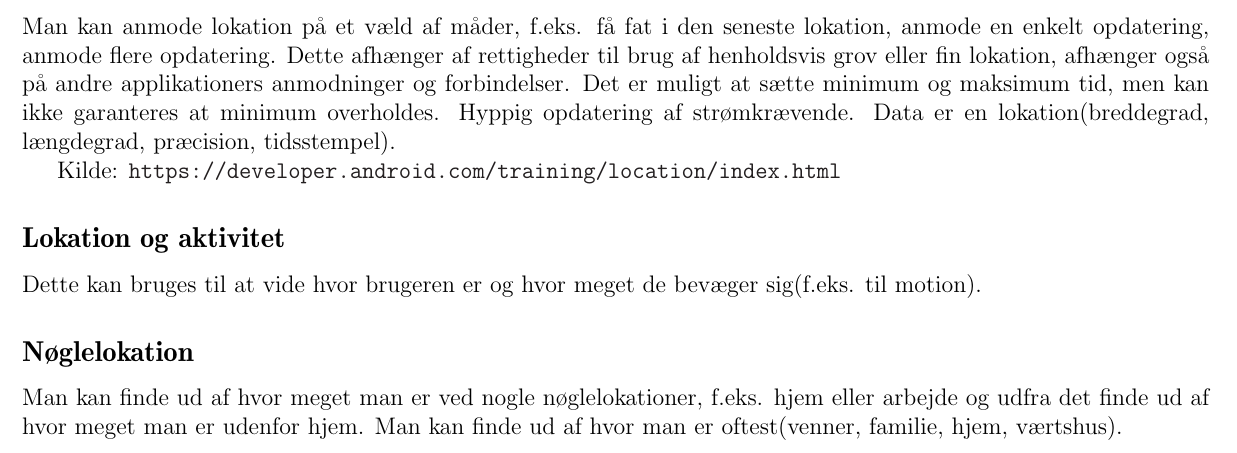
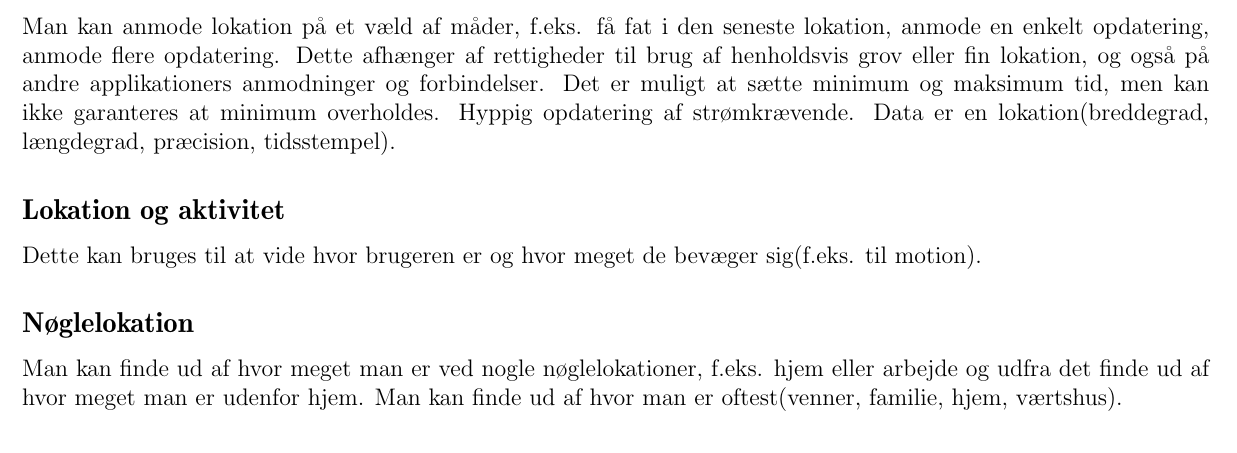
Before and after one commit to SW807/Folder, a LaTeX document (main.tex, which reads sensors/lokation.tex): part of page 7 of 18, cut so that both start at the same text. Compiled offline with pdfLaTeX.

Commit message:
Fjern link fra lokation

```diff
--- a/sensors/lokation.tex
+++ b/sensors/lokation.tex
@@ -1,9 +1,7 @@
 \section{Lokation}
 Man kan anmode lokation på et væld af måder, f.eks. få fat i den seneste lokation, anmode en enkelt opdatering, anmode flere opdatering.
-Dette afhænger af rettigheder til brug af henholdsvis grov eller fin lokation, afhænger også på andre applikationers anmodninger og forbindelser. Det er muligt at sætte minimum og maksimum tid, men kan ikke garanteres at minimum overholdes. Hyppig opdatering af strømkrævende.
+Dette afhænger af rettigheder til brug af henholdsvis grov eller fin lokation, og også på andre applikationers anmodninger og forbindelser. Det er muligt at sætte minimum og maksimum tid, men kan ikke garanteres at minimum overholdes. Hyppig opdatering af strømkrævende.
 Data er en lokation(breddegrad, længdegrad, præcision, tidsstempel).
-
-Kilde: \url{https://developer.android.com/training/location/index.html}
 
 \subsection{Lokation og aktivitet}
 Dette kan bruges til at vide hvor brugeren er og hvor meget de bevæger sig(f.eks. til motion).
```
